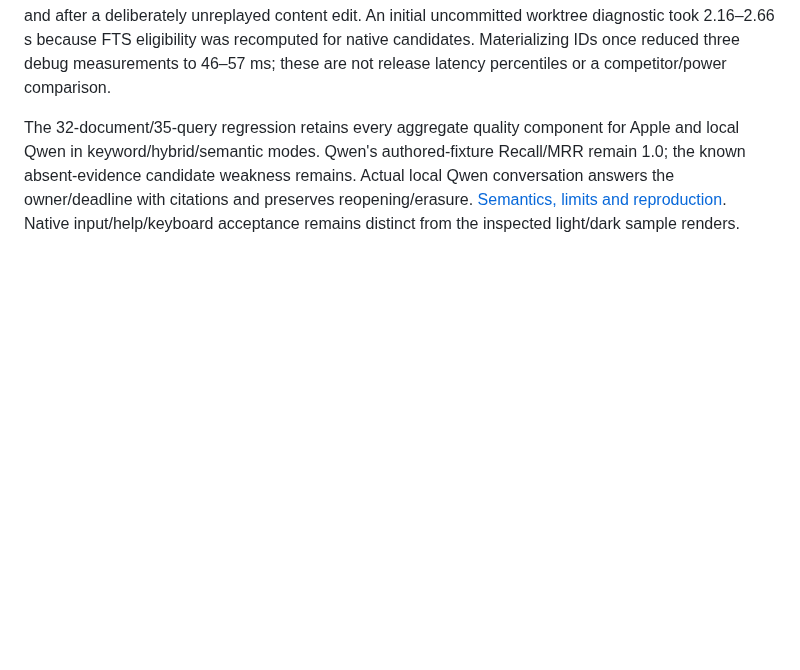
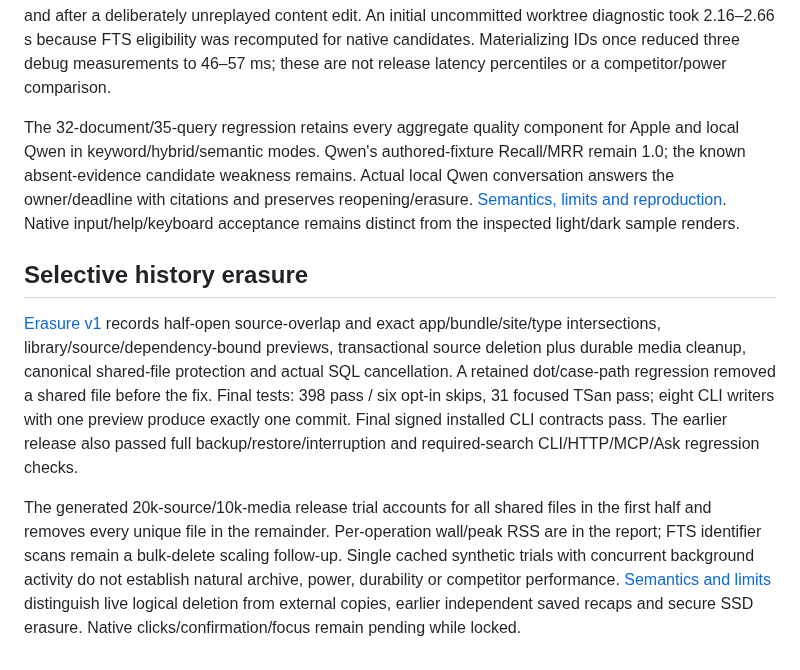
Before and after one commit to vibhusapra/OSwind, a Markdown page: benchmarks/README.md, the part around the change. Drawn GitHub-style; blank space fills up the shorter version.

Commit message:
Publish selective-erasure semantics, retained failures and release evidence

```diff
--- a/benchmarks/README.md
+++ b/benchmarks/README.md
@@ -408,3 +408,10 @@ Two generated English-text sizes expose a retained memory regression: 2k/20k rec
 [Search expressions](search-expressions-v1.json) records required quoted phrases and uppercase Boolean source conditions before keyword/vector ranking, literal bypass, speaker labels, current-question Ask constraints, typed errors and snapshot cleanup. The 20k/32D Metal trial matches exhaustive float32 top-10 when switching phrases and after a deliberately unreplayed content edit. An initial uncommitted worktree diagnostic took 2.16–2.66 s because FTS eligibility was recomputed for native candidates. Materializing IDs once reduced three debug measurements to 46–57 ms; these are not release latency percentiles or a competitor/power comparison.
 
 The 32-document/35-query regression retains every aggregate quality component for Apple and local Qwen in keyword/hybrid/semantic modes. Qwen's authored-fixture Recall/MRR remain 1.0; the known absent-evidence candidate weakness remains. Actual local Qwen conversation answers the owner/deadline with citations and preserves reopening/erasure. [Semantics, limits and reproduction](../docs/SEARCH-EXPRESSIONS.md). Native input/help/keyboard acceptance remains distinct from the inspected light/dark sample renders.
+
+
+## Selective history erasure
+
+[Erasure v1](history-erasure-v1.json) records half-open source-overlap and exact app/bundle/site/type intersections, library/source/dependency-bound previews, transactional source deletion plus durable media cleanup, canonical shared-file protection and actual SQL cancellation. A retained dot/case-path regression removed a shared file before the fix. Final tests: 398 pass / six opt-in skips, 31 focused TSan pass; eight CLI writers with one preview produce exactly one commit. Final signed installed CLI contracts pass. The earlier release also passed full backup/restore/interruption and required-search CLI/HTTP/MCP/Ask regression checks.
+
+The generated 20k-source/10k-media release trial accounts for all shared files in the first half and removes every unique file in the remainder. Per-operation wall/peak RSS are in the report; FTS identifier scans remain a bulk-delete scaling follow-up. Single cached synthetic trials with concurrent background activity do not establish natural archive, power, durability or competitor performance. [Semantics and limits](../docs/HISTORY-ERASURE.md) distinguish live logical deletion from external copies, earlier independent saved recaps and secure SSD erasure. Native clicks/confirmation/focus remain pending while locked.
```
Also changed, not shown: README.md (+1 -0 lines), docs/HISTORY-ERASURE.md (added, +46 -0 lines), docs/PROGRESS.md (+4 -2 lines), assets/history-erasure-form.png (added), 4 other files.
